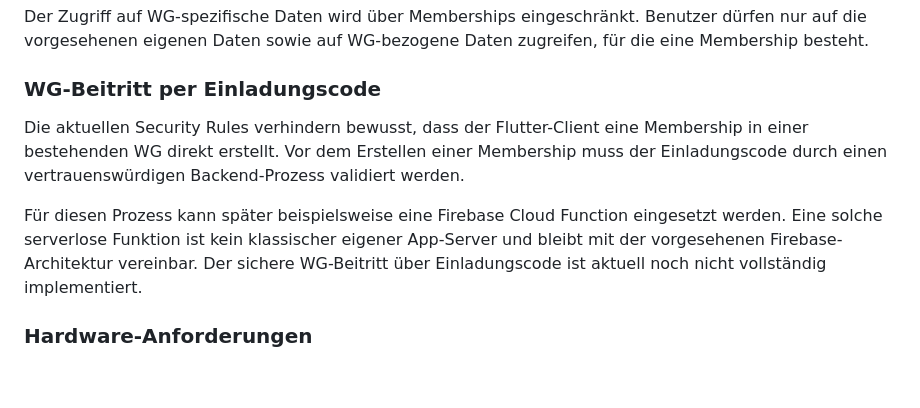
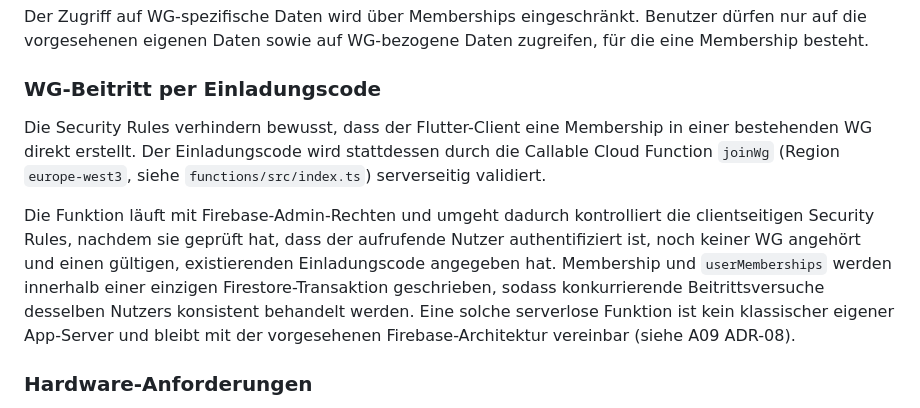
Before and after one commit to Viny005/wg-shopsync, a Markdown page: docs/spec/S3-inbetriebnahme.md, the part around the change. Drawn GitHub-style; blank space fills up the shorter version.

```diff
--- a/docs/spec/S3-inbetriebnahme.md
+++ b/docs/spec/S3-inbetriebnahme.md
@@ -41,9 +41,9 @@ Der Zugriff auf WG-spezifische Daten wird über Memberships eingeschränkt. Benu
 
 ### WG-Beitritt per Einladungscode
 
-Die aktuellen Security Rules verhindern bewusst, dass der Flutter-Client eine Membership in einer bestehenden WG direkt erstellt. Vor dem Erstellen einer Membership muss der Einladungscode durch einen vertrauenswürdigen Backend-Prozess validiert werden.
+Die Security Rules verhindern bewusst, dass der Flutter-Client eine Membership in einer bestehenden WG direkt erstellt. Der Einladungscode wird stattdessen durch die Callable Cloud Function `joinWg` (Region `europe-west3`, siehe `functions/src/index.ts`) serverseitig validiert.
 
-Für diesen Prozess kann später beispielsweise eine Firebase Cloud Function eingesetzt werden. Eine solche serverlose Funktion ist kein klassischer eigener App-Server und bleibt mit der vorgesehenen Firebase-Architektur vereinbar. Der sichere WG-Beitritt über Einladungscode ist aktuell noch nicht vollständig implementiert.
+Die Funktion läuft mit Firebase-Admin-Rechten und umgeht dadurch kontrolliert die clientseitigen Security Rules, nachdem sie geprüft hat, dass der aufrufende Nutzer authentifiziert ist, noch keiner WG angehört und einen gültigen, existierenden Einladungscode angegeben hat. Membership und `userMemberships` werden innerhalb einer einzigen Firestore-Transaktion geschrieben, sodass konkurrierende Beitrittsversuche desselben Nutzers konsistent behandelt werden. Eine solche serverlose Funktion ist kein klassischer eigener App-Server und bleibt mit der vorgesehenen Firebase-Architektur vereinbar (siehe A09 ADR-08).
 
 ### Hardware-Anforderungen
 
```
Also changed, not shown: docs/arch/A09-architekturentscheidungen.md (+37 -0 lines).
